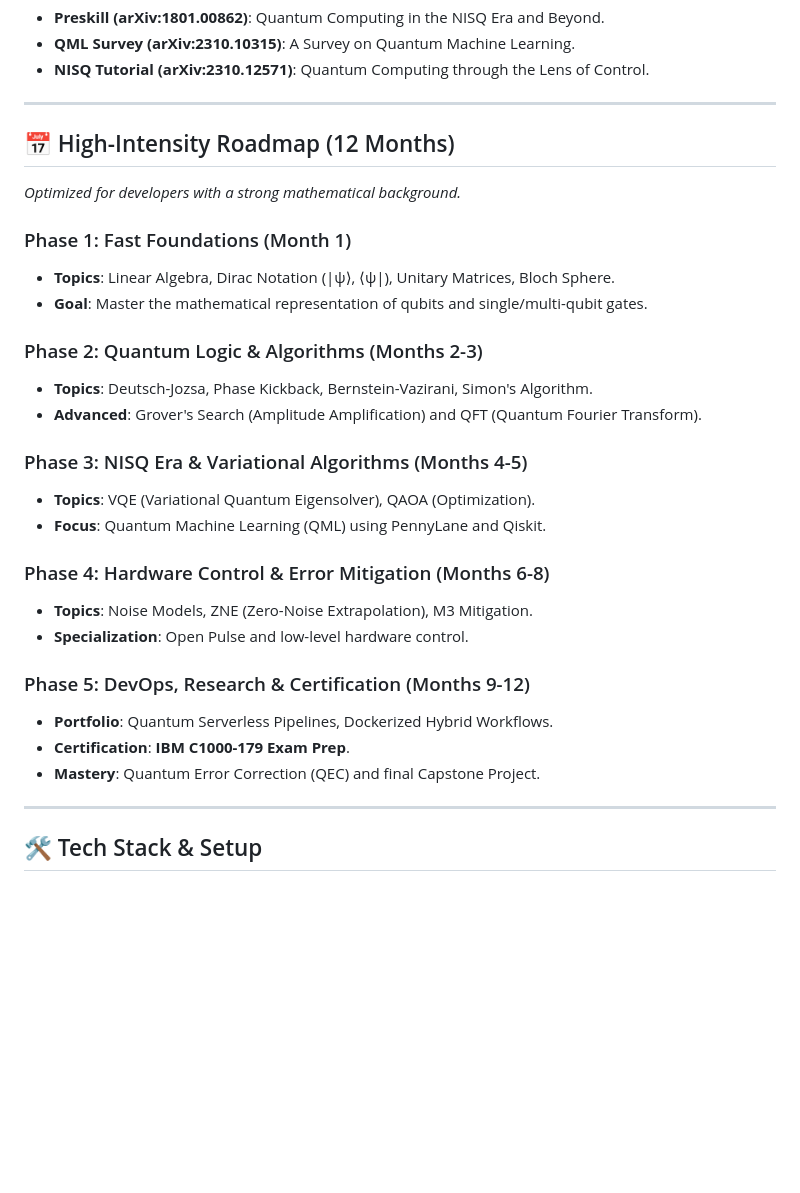
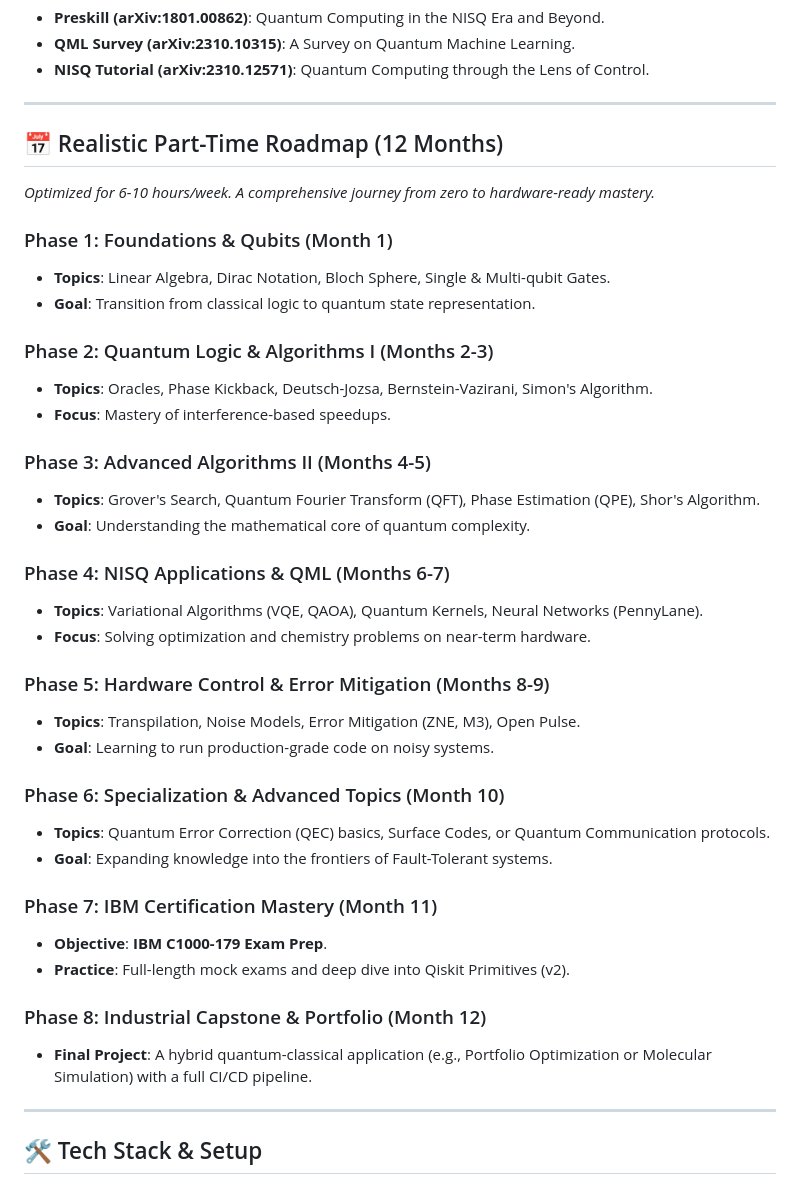
Before and after one commit to rogeriocisi/quantum-computing-study, a Markdown page: README.md, the part around the change. Drawn GitHub-style; blank space fills up the shorter version.

Commit message:
Realistic Part-Time Roadmap (12 Months)

```diff
--- a/README.md
+++ b/README.md
@@ -36,29 +36,39 @@ A curated selection of the best educational materials in the field, categorized
 
 ---
 
-## 📅 High-Intensity Roadmap (12 Months)
-*Optimized for developers with a strong mathematical background.*
+## 📅 Realistic Part-Time Roadmap (12 Months)
+*Optimized for 6-10 hours/week. A comprehensive journey from zero to hardware-ready mastery.*
 
-### Phase 1: Fast Foundations (Month 1)
-*   **Topics**: Linear Algebra, Dirac Notation (|ψ⟩, ⟨ψ|), Unitary Matrices, Bloch Sphere.
-*   **Goal**: Master the mathematical representation of qubits and single/multi-qubit gates.
+### Phase 1: Foundations & Qubits (Month 1)
+*   **Topics**: Linear Algebra, Dirac Notation, Bloch Sphere, Single & Multi-qubit Gates.
+*   **Goal**: Transition from classical logic to quantum state representation.
 
-### Phase 2: Quantum Logic & Algorithms (Months 2-3)
-*   **Topics**: Deutsch-Jozsa, Phase Kickback, Bernstein-Vazirani, Simon's Algorithm.
-*   **Advanced**: Grover's Search (Amplitude Amplification) and QFT (Quantum Fourier Transform).
+### Phase 2: Quantum Logic & Algorithms I (Months 2-3)
+*   **Topics**: Oracles, Phase Kickback, Deutsch-Jozsa, Bernstein-Vazirani, Simon's Algorithm.
+*   **Focus**: Mastery of interference-based speedups.
 
-### Phase 3: NISQ Era & Variational Algorithms (Months 4-5)
-*   **Topics**: VQE (Variational Quantum Eigensolver), QAOA (Optimization).
-*   **Focus**: Quantum Machine Learning (QML) using PennyLane and Qiskit.
+### Phase 3: Advanced Algorithms II (Months 4-5)
+*   **Topics**: Grover's Search, Quantum Fourier Transform (QFT), Phase Estimation (QPE), Shor's Algorithm.
+*   **Goal**: Understanding the mathematical core of quantum complexity.
 
-### Phase 4: Hardware Control & Error Mitigation (Months 6-8)
-*   **Topics**: Noise Models, ZNE (Zero-Noise Extrapolation), M3 Mitigation.
-*   **Specialization**: Open Pulse and low-level hardware control.
+### Phase 4: NISQ Applications & QML (Months 6-7)
+*   **Topics**: Variational Algorithms (VQE, QAOA), Quantum Kernels, Neural Networks (PennyLane).
+*   **Focus**: Solving optimization and chemistry problems on near-term hardware.
 
-### Phase 5: DevOps, Research & Certification (Months 9-12)
-*   **Portfolio**: Quantum Serverless Pipelines, Dockerized Hybrid Workflows.
-*   **Certification**: **IBM C1000-179 Exam Prep**.
-*   **Mastery**: Quantum Error Correction (QEC) and final Capstone Project.
+### Phase 5: Hardware Control & Error Mitigation (Months 8-9)
+*   **Topics**: Transpilation, Noise Models, Error Mitigation (ZNE, M3), Open Pulse.
+*   **Goal**: Learning to run production-grade code on noisy systems.
+
+### Phase 6: Specialization & Advanced Topics (Month 10)
+*   **Topics**: Quantum Error Correction (QEC) basics, Surface Codes, or Quantum Communication protocols.
+*   **Goal**: Expanding knowledge into the frontiers of Fault-Tolerant systems.
+
+### Phase 7: IBM Certification Mastery (Month 11)
+*   **Objective**: **IBM C1000-179 Exam Prep**.
+*   **Practice**: Full-length mock exams and deep dive into Qiskit Primitives (v2).
+
+### Phase 8: Industrial Capstone & Portfolio (Month 12)
+*   **Final Project**: A hybrid quantum-classical application (e.g., Portfolio Optimization or Molecular Simulation) with a full CI/CD pipeline.
 
 ---
 
```
Also changed, not shown: docs/resources.md (+0 -35 lines).
